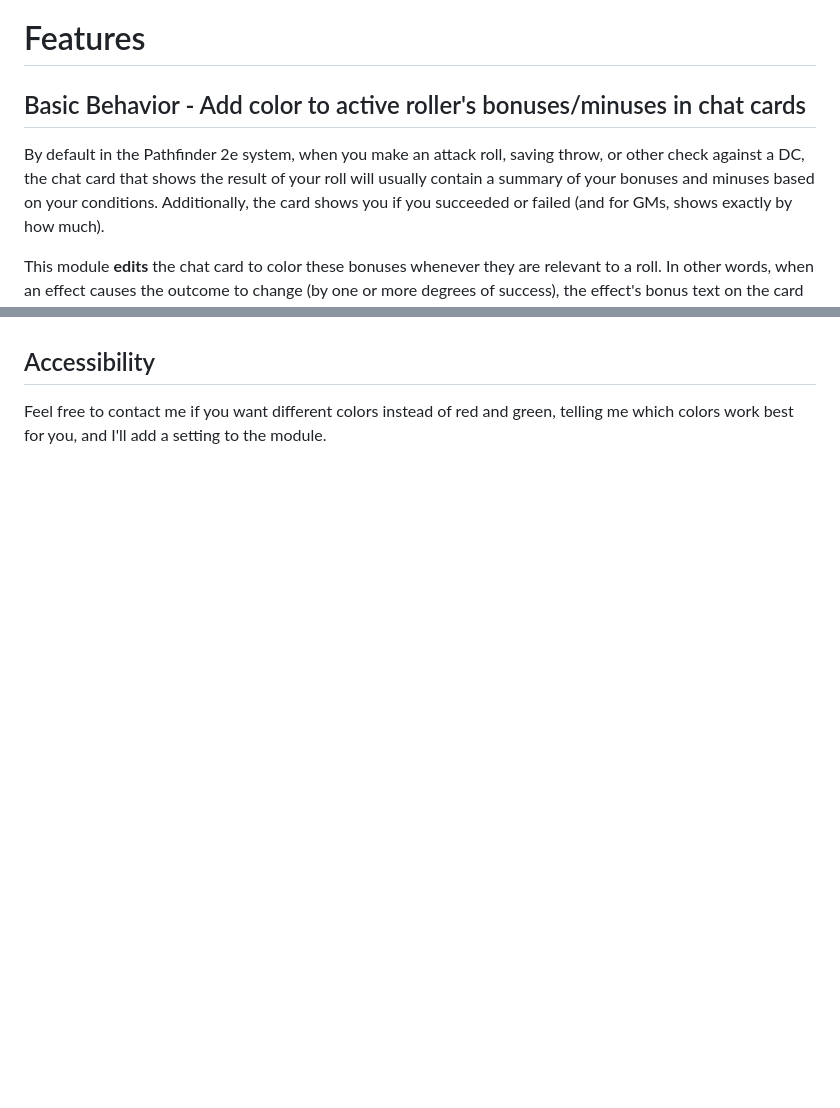
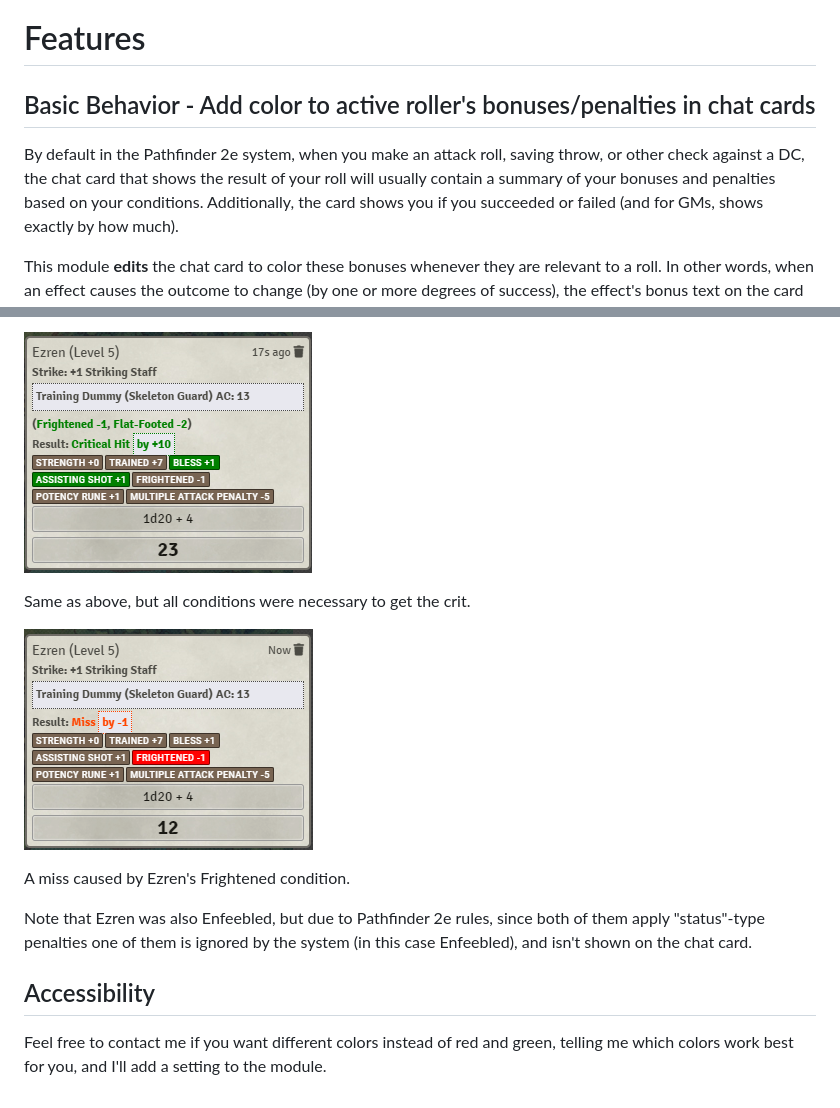
Before and after one commit to shemetz/pf2e-modifiers-matter, a Markdown page: Readme.md, 2 parts joined by grey strips. GitHub-like rendering; pictures changed too: metadata/example_2.png (added), metadata/example_3.png (added); blank space fills up the shorter version.

```diff
--- a/Readme.md
+++ b/Readme.md
@@ -14,10 +14,10 @@ To install, browse for it in the module browser, or [directly copy the manifest
 
 # Features
 
-## Basic Behavior - Add color to active roller's bonuses/minuses in chat cards
+## Basic Behavior - Add color to active roller's bonuses/penalties in chat cards
 
 By default in the Pathfinder 2e system, when you make an attack roll, saving throw, or other check against a DC, the chat card that shows the result of your
-roll will usually contain a summary of your bonuses and minuses based on your conditions.  Additionally, the card shows
+roll will usually contain a summary of your bonuses and penalties based on your conditions.  Additionally, the card shows
 you if you succeeded or failed (and for GMs, shows exactly by how much).
 
 This module **edits** the chat card to color these bonuses whenever they are relevant to a roll.  In other words, when an effect
@@ -47,3 +66,13 @@ This may be an upcoming feature.
+![](metadata/example_2.png)
+
+Same as above, but all conditions were necessary to get the crit.
+
+![](metadata/example_3.png)
+
+A miss caused by Ezren's Frightened condition.
+
+Note that Ezren was also Enfeebled, but due to Pathfinder 2e rules, since both of them apply "status"-type penalties
+one of them is ignored by the system (in this case Enfeebled), and isn't shown on the chat card.
 
 ## Accessibility
 
```
Also changed, not shown: other parts of Readme.md (+20 -1 lines), metadata/example_1.png (added), metadata/example_situation.png (added).
